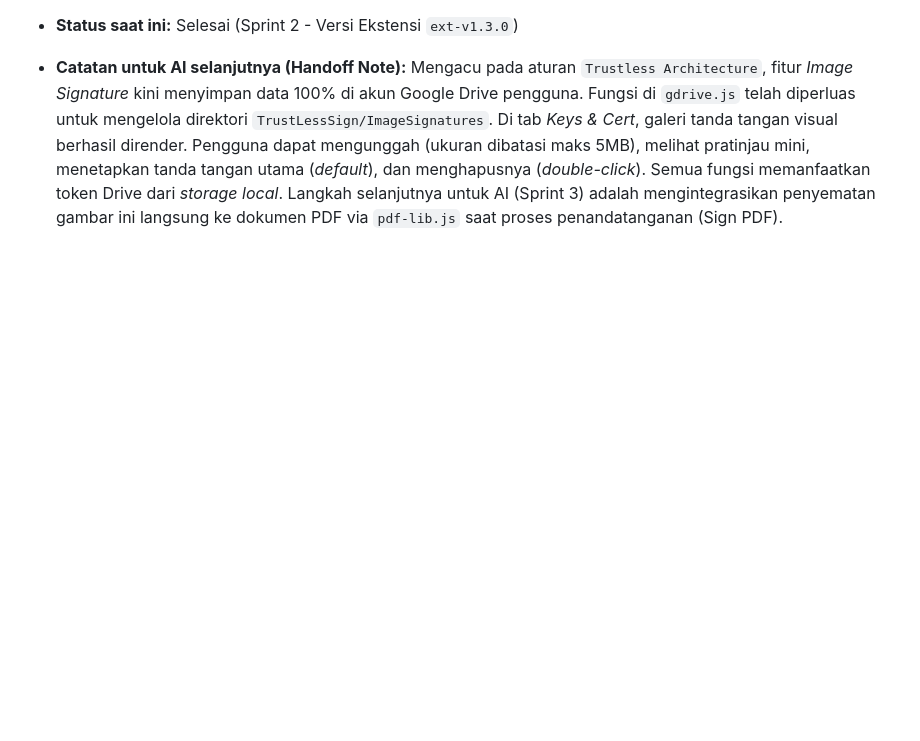
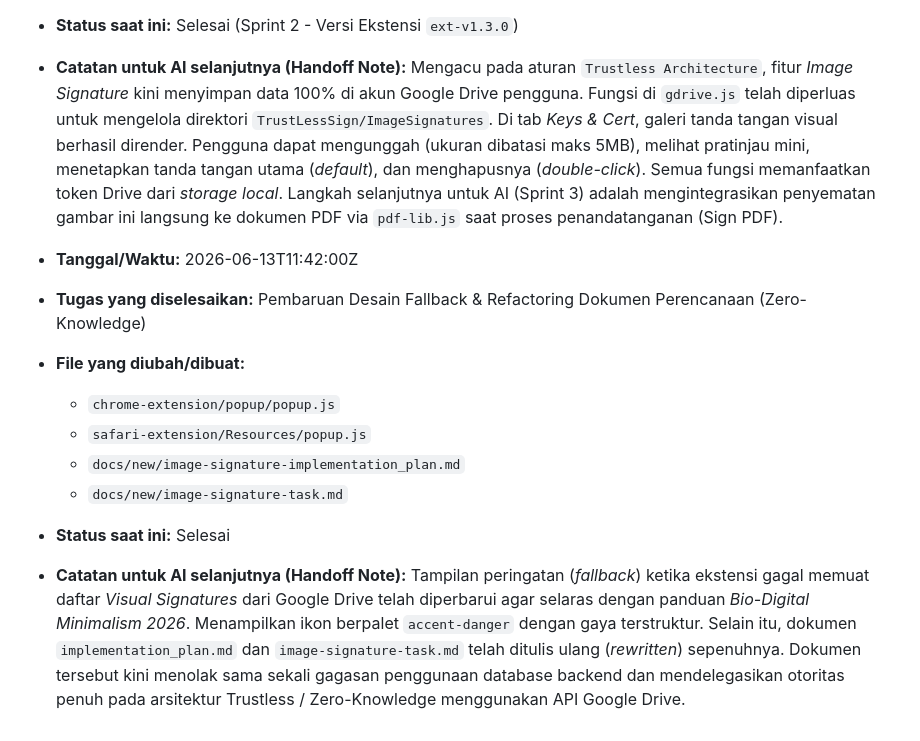
Before and after one commit to vnot-programming/TrustLessSign, a Markdown page: docs/SDP.md, the part around the change. Drawn GitHub-style; blank space fills up the shorter version.

Commit message:
docs: append sdp note for fallback ui and documentation rewrite

```diff
--- a/docs/SDP.md
+++ b/docs/SDP.md
@@ -443,3 +443,13 @@
   - Manifest version *bump* ke `1.3.0`
 - **Status saat ini:** Selesai (Sprint 2 - Versi Ekstensi `ext-v1.3.0`)
 - **Catatan untuk AI selanjutnya (Handoff Note):** Mengacu pada aturan `Trustless Architecture`, fitur *Image Signature* kini menyimpan data 100% di akun Google Drive pengguna. Fungsi di `gdrive.js` telah diperluas untuk mengelola direktori `TrustLessSign/ImageSignatures`. Di tab *Keys & Cert*, galeri tanda tangan visual berhasil dirender. Pengguna dapat mengunggah (ukuran dibatasi maks 5MB), melihat pratinjau mini, menetapkan tanda tangan utama (*default*), dan menghapusnya (*double-click*). Semua fungsi memanfaatkan token Drive dari *storage local*. Langkah selanjutnya untuk AI (Sprint 3) adalah mengintegrasikan penyematan gambar ini langsung ke dokumen PDF via `pdf-lib.js` saat proses penandatanganan (Sign PDF).
+
+- **Tanggal/Waktu:** 2026-06-13T11:42:00Z
+- **Tugas yang diselesaikan:** Pembaruan Desain Fallback & Refactoring Dokumen Perencanaan (Zero-Knowledge)
+- **File yang diubah/dibuat:**
+  - `chrome-extension/popup/popup.js`
+  - `safari-extension/Resources/popup.js`
+  - `docs/new/image-signature-implementation_plan.md`
+  - `docs/new/image-signature-task.md`
+- **Status saat ini:** Selesai
+- **Catatan untuk AI selanjutnya (Handoff Note):** Tampilan peringatan (*fallback*) ketika ekstensi gagal memuat daftar *Visual Signatures* dari Google Drive telah diperbarui agar selaras dengan panduan *Bio-Digital Minimalism 2026*. Menampilkan ikon berpalet `accent-danger` dengan gaya terstruktur. Selain itu, dokumen `implementation_plan.md` dan `image-signature-task.md` telah ditulis ulang (*rewritten*) sepenuhnya. Dokumen tersebut kini menolak sama sekali gagasan penggunaan database backend dan mendelegasikan otoritas penuh pada arsitektur Trustless / Zero-Knowledge menggunakan API Google Drive.
```
